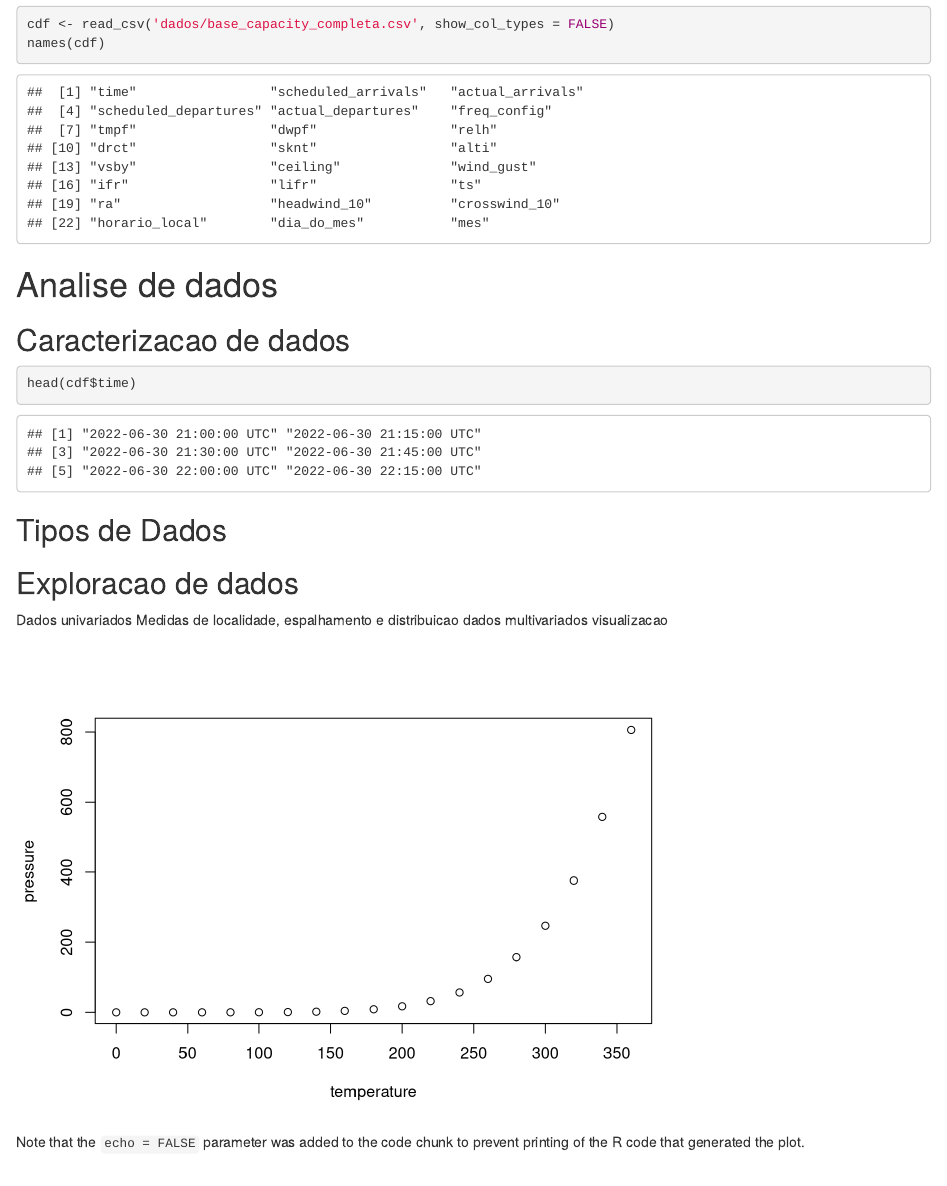
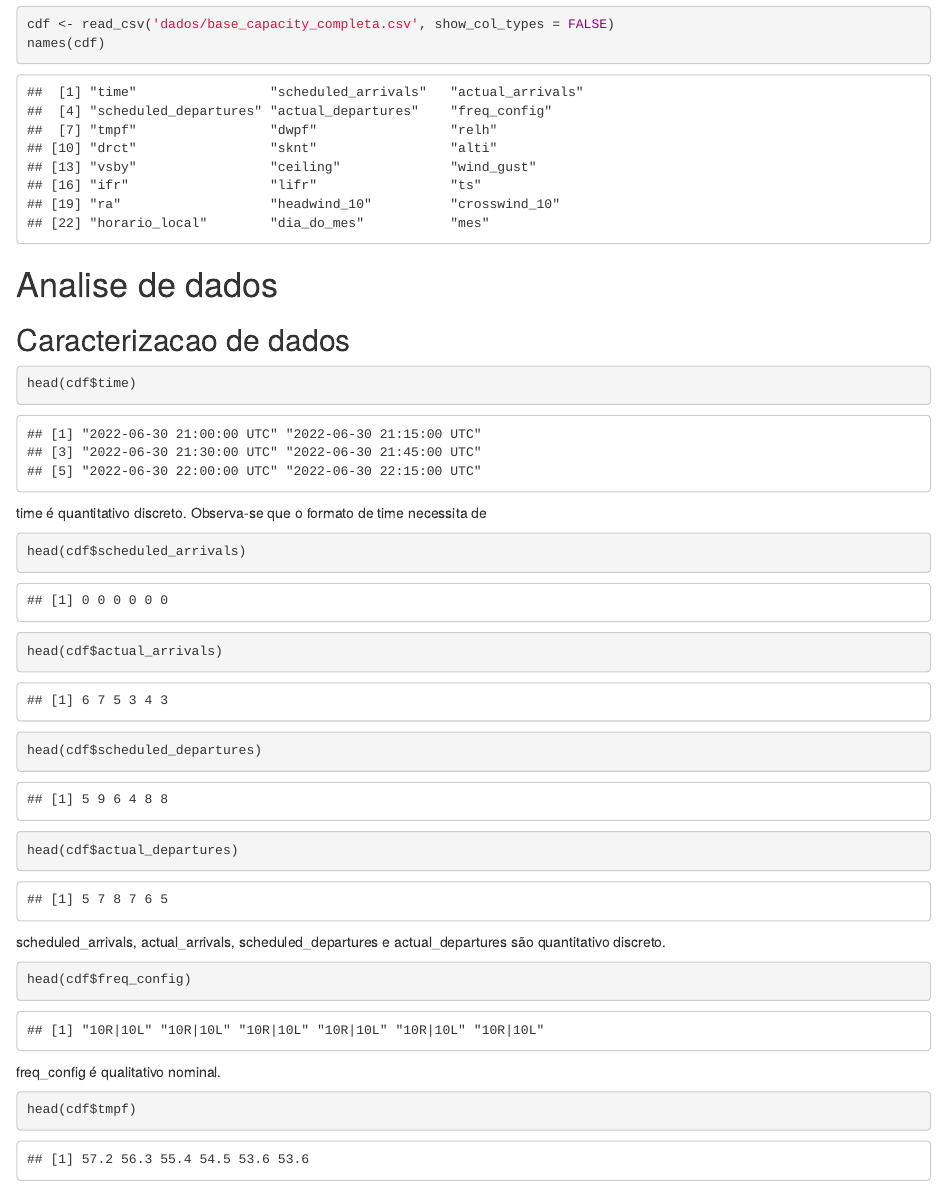
Before and after one commit to DueJieWan/PO-233-Projeto, an R Markdown document (PO-233 Projeto.Rmd): the page in a window 1100 px wide, from 180 px down. Rendered offline with R 4.5, knitr and Pandoc, with nearby package versions.

Commit message:
mais um pouco

````diff
--- a/PO-233 Projeto.Rmd
+++ b/PO-233 Projeto.Rmd
@@ -26,12 +26,29 @@ names(cdf)
 ## Caracterizacao de dados
 
 
-```{r columns names}
+```{r time}
 head(cdf$time)
+```
+time é quantitativo discreto.
+Observa-se que o formato de time necessita de
 
+```{r arrivals and departures}
+head(cdf$scheduled_arrivals)
+head(cdf$actual_arrivals)
+head(cdf$scheduled_departures)
+head(cdf$actual_departures)
 ```
+scheduled_arrivals, actual_arrivals, scheduled_departures e actual_departures são quantitativo discreto.
 
 
+```{r freq_config}
+head(cdf$freq_config)
+```
+freq_config é qualitativo nominal.
+
+```{r freq_config}
+head(cdf$tmpf)
+```
 
 
 ## Tipos de Dados
````
